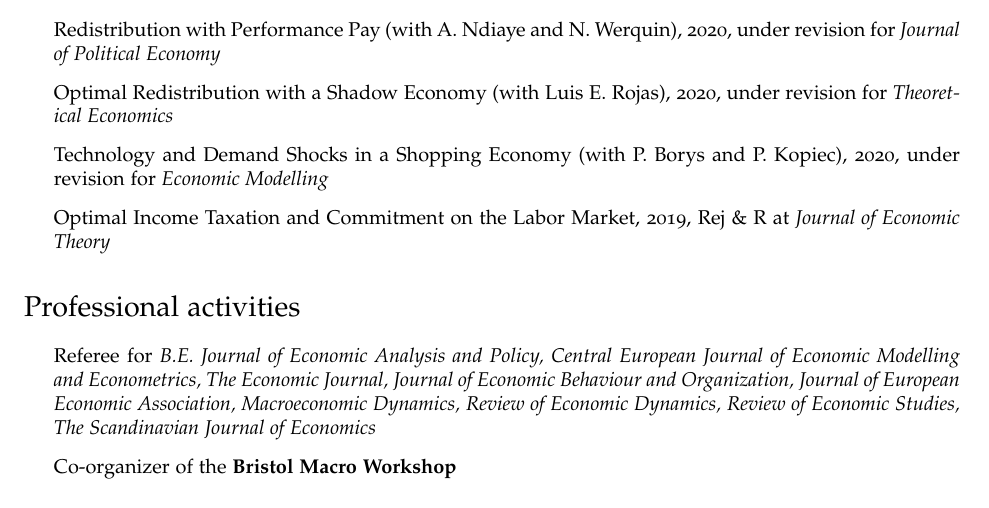
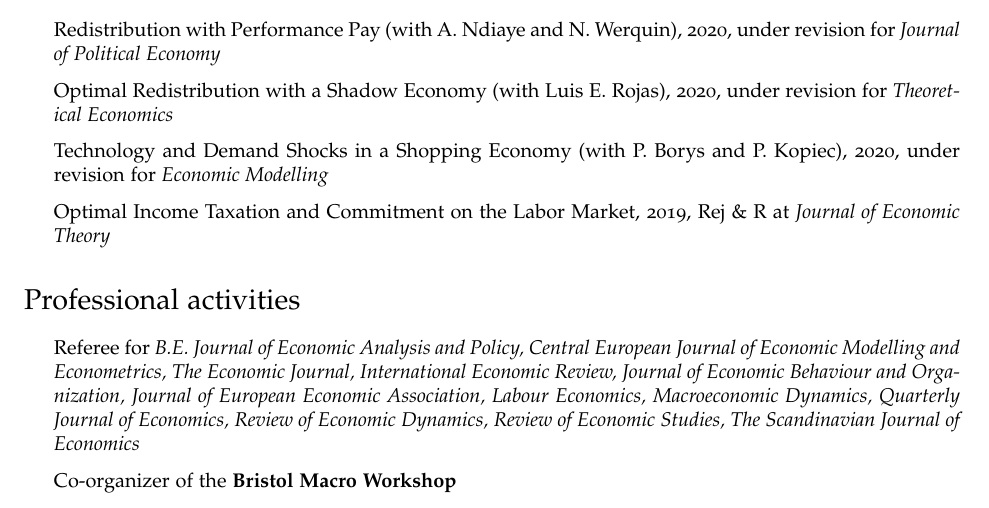
Before and after one commit to pdoligalski/pdoligalski.github.io, a LaTeX CV (files/cv.tex): part of page 1 of 2, cut so that both start at the same text. Compiled offline with pdfLaTeX.

Commit message:
Added new refered journals to cv

```diff
--- a/files/cv.tex
+++ b/files/cv.tex
@@ -155,7 +155,7 @@
 
 \section*{Professional activities}
 \begin{itemize}
-\item Referee for \textit{B.E. Journal of Economic Analysis and Policy, Central European Journal of Economic Modelling and Econometrics, The Economic Journal, Journal of Economic Behaviour and Organization, Journal of European Economic Association, Macroeconomic Dynamics, Review of Economic Dynamics, Review of Economic Studies, The Scandinavian Journal of Economics}
+\item Referee for \textit{B.E. Journal of Economic Analysis and Policy, Central European Journal of Economic Modelling and Econometrics, The Economic Journal, International Economic Review, Journal of Economic Behaviour and Organization, Journal of European Economic Association, Labour Economics, Macroeconomic Dynamics, Quarterly Journal of Economics, Review of Economic Dynamics, Review of Economic Studies, The Scandinavian Journal of Economics}
 \item Co-organizer of the \href{http://pdoligalski.github.io/BristolMacro/index.html}{\textbf{Bristol Macro Workshop}}
 % \item Co-founder of \href{https://napokolenia.pl}{\textbf{Dobrobyt na Pokolenia}}
 \end{itemize}
```
Also changed, not shown: files/cv.pdf.
